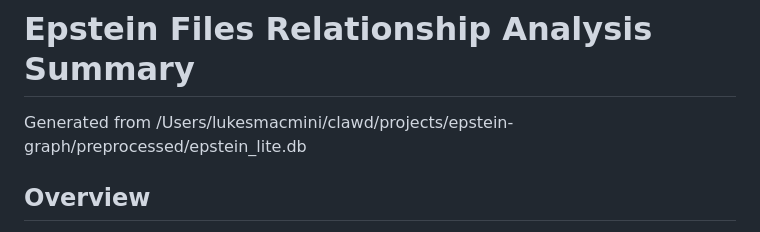
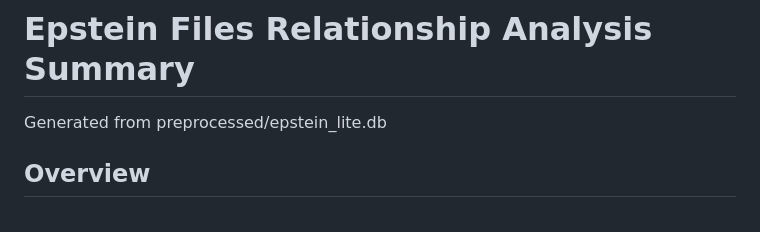
Before and after one commit to kwaude/epstein-graph, a Markdown page: summary.md, the part around the change. GitHub-like rendering.

Commit message:
Remove local path reference

```diff
--- a/summary.md
+++ b/summary.md
@@ -1,6 +1,6 @@
 # Epstein Files Relationship Analysis Summary
 
-Generated from /Users/lukesmacmini/clawd/projects/epstein-graph/preprocessed/epstein_lite.db
+Generated from preprocessed/epstein_lite.db
 
 
 ## Overview
```
